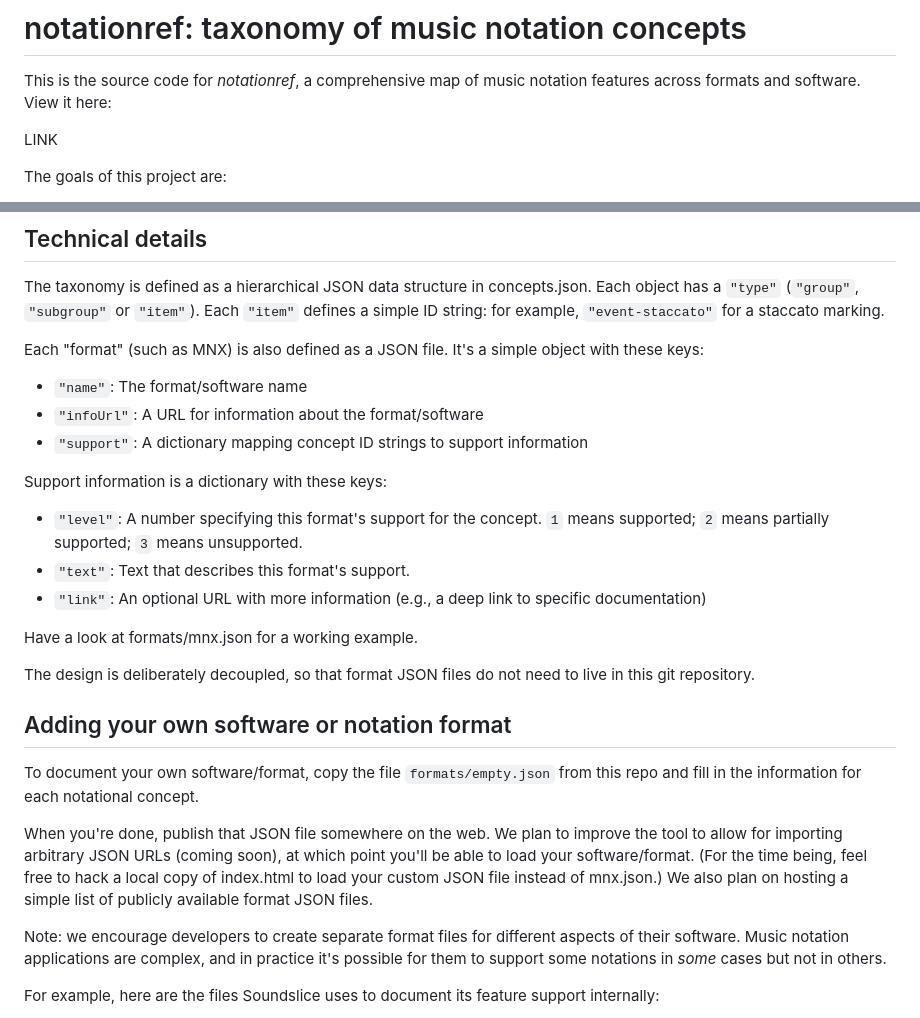
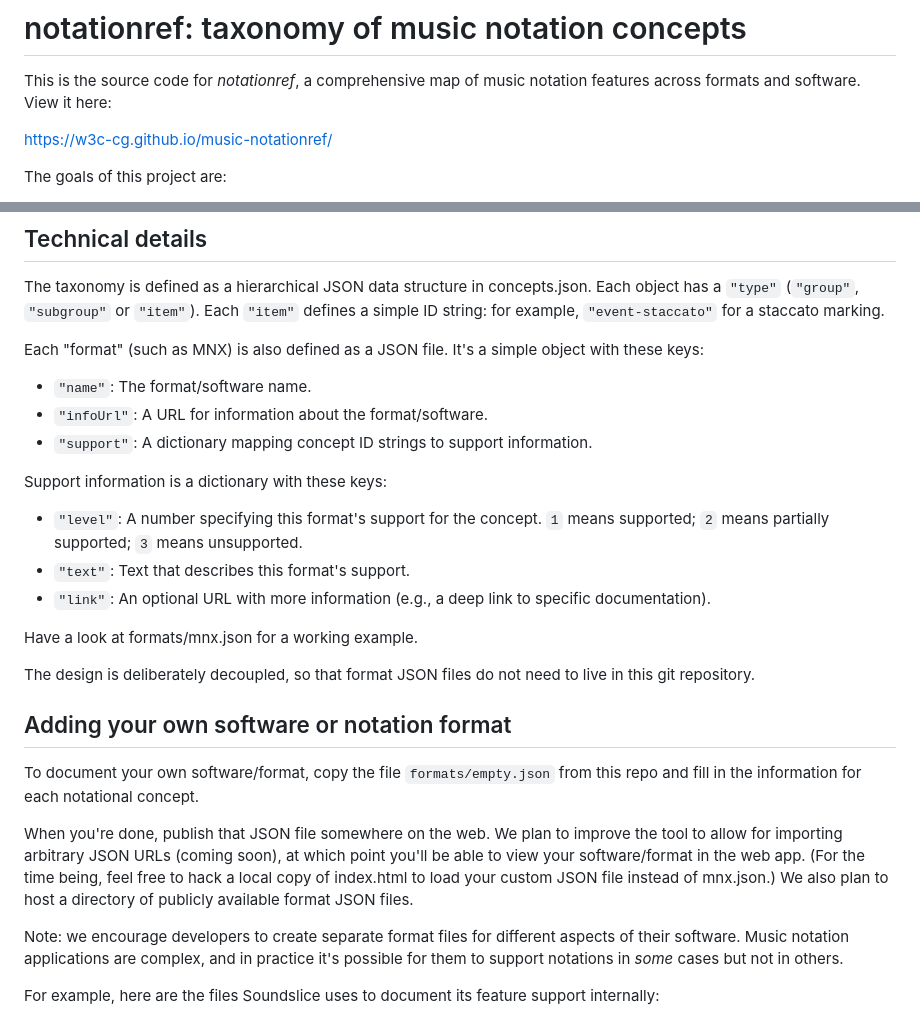
Before and after one commit to w3c-cg/music-notationref, a Markdown page: README.md, 2 parts joined by grey strips. GitHub-like rendering.

Commit message:
Added link to the web app from README.md, plus typo fixes

```diff
--- a/README.md
+++ b/README.md
@@ -2,7 +2,7 @@
 
 This is the source code for *notationref*, a comprehensive map of music notation features across formats and software. View it here:
 
-LINK
+https://w3c-cg.github.io/music-notationref/
 
 The goals of this project are:
 
@@ -30,15 +30,15 @@ The taxonomy is defined as a hierarchical JSON data structure in concepts.json.
 
 Each "format" (such as MNX) is also defined as a JSON file. It's a simple object with these keys:
 
-* `"name"`: The format/software name
-* `"infoUrl"`: A URL for information about the format/software
-* `"support"`: A dictionary mapping concept ID strings to support information
+* `"name"`: The format/software name.
+* `"infoUrl"`: A URL for information about the format/software.
+* `"support"`: A dictionary mapping concept ID strings to support information.
 
 Support information is a dictionary with these keys:
 
 * `"level"`: A number specifying this format's support for the concept. `1` means supported; `2` means partially supported; `3` means unsupported.
 * `"text"`: Text that describes this format's support.
-* `"link"`: An optional URL with more information (e.g., a deep link to specific documentation)
+* `"link"`: An optional URL with more information (e.g., a deep link to specific documentation).
 
 Have a look at formats/mnx.json for a working example.
 
@@ -48,9 +48,9 @@ The design is deliberately decoupled, so that format JSON files do not need to l
 
 To document your own software/format, copy the file `formats/empty.json` from this repo and fill in the information for each notational concept.
 
-When you're done, publish that JSON file somewhere on the web. We plan to improve the tool to allow for importing arbitrary JSON URLs (coming soon), at which point you'll be able to load your software/format. (For the time being, feel free to hack a local copy of index.html to load your custom JSON file instead of mnx.json.) We also plan on hosting a simple list of publicly available format JSON files.
+When you're done, publish that JSON file somewhere on the web. We plan to improve the tool to allow for importing arbitrary JSON URLs (coming soon), at which point you'll be able to view your software/format in the web app. (For the time being, feel free to hack a local copy of index.html to load your custom JSON file instead of mnx.json.) We also plan to host a directory of publicly available format JSON files.
 
-Note: we encourage developers to create separate format files for different aspects of their software. Music notation applications are complex, and in practice it's possible for them to support some notations in _some_ cases but not in others.
+Note: we encourage developers to create separate format files for different aspects of their software. Music notation applications are complex, and in practice it's possible for them to support notations in _some_ cases but not in others.
 
 For example, here are the files Soundslice uses to document its feature support internally:
 
```
